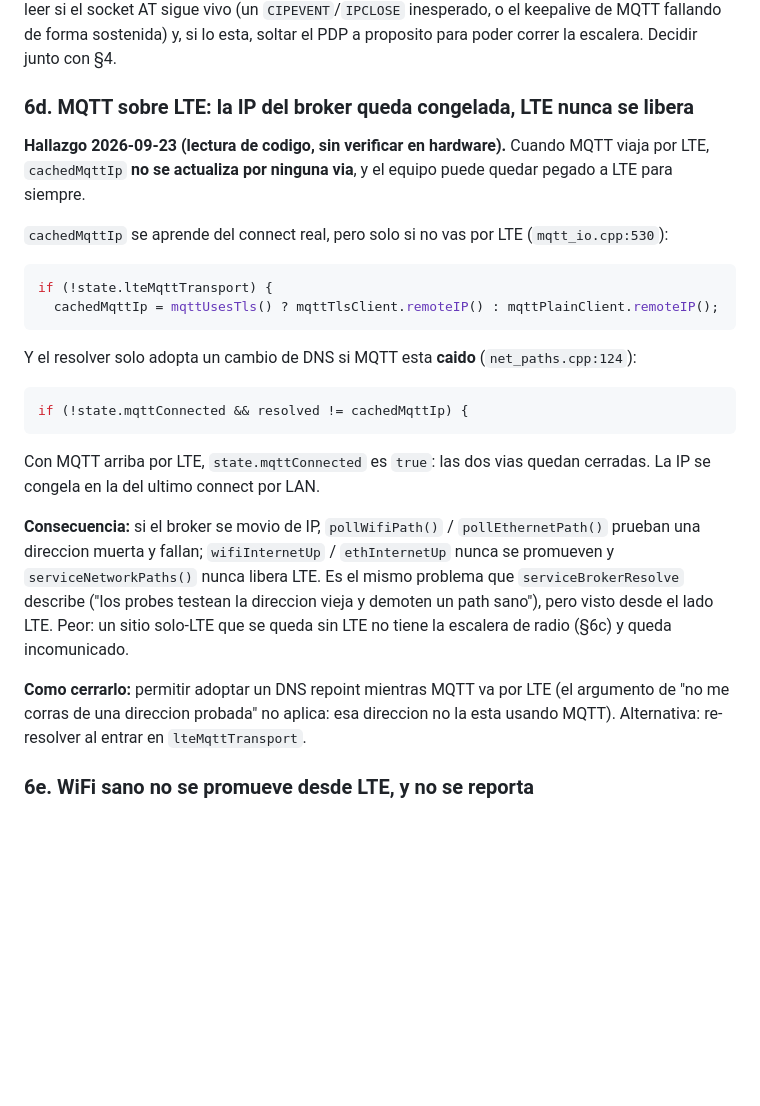
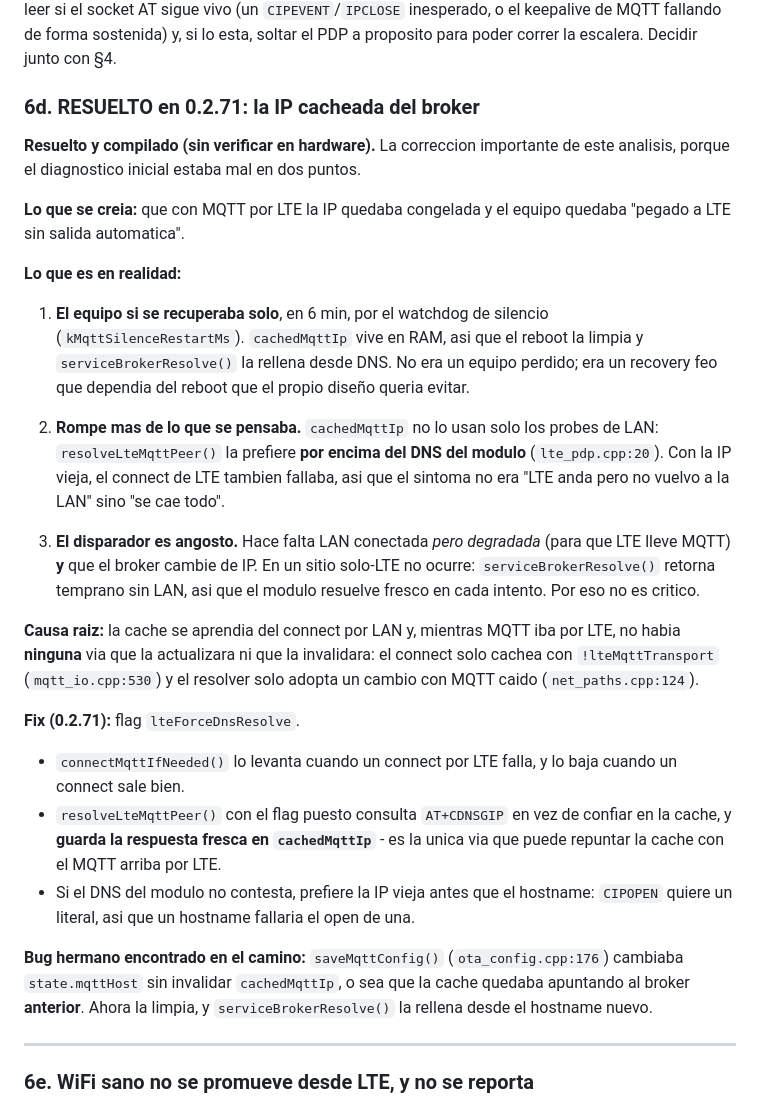
Before and after one commit to nmarcovecchio/cof, a Markdown page: docs/ops/BACKLOG.md, the part around the change. GitHub-like rendering; blank space fills up the shorter version.

Commit message:
docs: cerrar 6d con la severidad real y el fix de 0.2.71
El diagnostico inicial de 6d estaba mal en dos puntos y quedan
corregidos:

- El equipo SI se recuperaba solo, en 6 min por el watchdog de silencio:
  cachedMqttIp vive en RAM y el reboot la limpia. No era un equipo
  perdido.
- El dano era mayor de lo pensado: cachedMqttIp no lo usan solo los
  probes de LAN, resolveLteMqttPeer() la preferia por encima del DNS del
  modulo, asi que el sintoma era 'se cae todo', no 'no vuelvo a la LAN'.

NETWORK_PATHS.md: la matriz pasa a 'yes, after a failed connect' y el
bullet de cachedMqttIp queda como invariante a preservar.

Co-authored-by: Cursor <cursoragent@cursor.com>

````diff
--- a/docs/ops/BACKLOG.md
+++ b/docs/ops/BACKLOG.md
@@ -152,40 +152,53 @@ falta una via que no use el UART compartido: leer si el socket AT sigue vivo (un
 sostenida) y, si lo esta, soltar el PDP a proposito para poder correr la escalera.
 Decidir junto con §4.
 
-### 6d. MQTT sobre LTE: la IP del broker queda congelada, LTE nunca se libera
+### 6d. RESUELTO en 0.2.71: la IP cacheada del broker
 
-**Hallazgo 2026-09-23 (lectura de codigo, sin verificar en hardware).** Cuando MQTT
-viaja por LTE, `cachedMqttIp` **no se actualiza por ninguna via**, y el equipo puede
-quedar pegado a LTE para siempre.
+**Resuelto y compilado (sin verificar en hardware).** La correccion importante de
+este analisis, porque el diagnostico inicial estaba mal en dos puntos.
 
-`cachedMqttIp` se aprende del connect real, pero solo si no vas por LTE
-(`mqtt_io.cpp:530`):
+**Lo que se creia:** que con MQTT por LTE la IP quedaba congelada y el equipo
+quedaba "pegado a LTE sin salida automatica".
 
-```cpp
-if (!state.lteMqttTransport) {
-  cachedMqttIp = mqttUsesTls() ? mqttTlsClient.remoteIP() : mqttPlainClient.remoteIP();
-```
+**Lo que es en realidad:**
 
-Y el resolver solo adopta un cambio de DNS si MQTT esta **caido**
-(`net_paths.cpp:124`):
+1. **El equipo si se recuperaba solo**, en 6 min, por el watchdog de silencio
+   (`kMqttSilenceRestartMs`). `cachedMqttIp` vive en RAM, asi que el reboot la
+   limpia y `serviceBrokerResolve()` la rellena desde DNS. No era un equipo
+   perdido; era un recovery feo que dependia del reboot que el propio diseño
+   queria evitar.
 
-```cpp
-if (!state.mqttConnected && resolved != cachedMqttIp) {
-```
+2. **Rompe mas de lo que se pensaba.** `cachedMqttIp` no lo usan solo los probes
+   de LAN: `resolveLteMqttPeer()` la prefiere **por encima del DNS del modulo**
+   (`lte_pdp.cpp:20`). Con la IP vieja, el connect de LTE tambien fallaba, asi que
+   el sintoma no era "LTE anda pero no vuelvo a la LAN" sino "se cae todo".
 
-Con MQTT arriba por LTE, `state.mqttConnected` es `true`: las dos vias quedan
-cerradas. La IP se congela en la del ultimo connect por LAN.
+3. **El disparador es angosto.** Hace falta LAN conectada *pero degradada* (para
+   que LTE lleve MQTT) **y** que el broker cambie de IP. En un sitio solo-LTE no
+   ocurre: `serviceBrokerResolve()` retorna temprano sin LAN, asi que el modulo
+   resuelve fresco en cada intento. Por eso no es critico.
 
-**Consecuencia:** si el broker se movio de IP, `pollWifiPath()` / `pollEthernetPath()`
-prueban una direccion muerta y fallan; `wifiInternetUp` / `ethInternetUp` nunca se
-promueven y `serviceNetworkPaths()` nunca libera LTE. Es el mismo problema que
-`serviceBrokerResolve` describe ("los probes testean la direccion vieja y demoten un
-path sano"), pero visto desde el lado LTE. Peor: un sitio solo-LTE que se queda sin
-LTE no tiene la escalera de radio (§6c) y queda incomunicado.
+**Causa raiz:** la cache se aprendia del connect por LAN y, mientras MQTT iba por
+LTE, no habia **ninguna** via que la actualizara ni que la invalidara: el connect
+solo cachea con `!lteMqttTransport` (`mqtt_io.cpp:530`) y el resolver solo adopta
+un cambio con MQTT caido (`net_paths.cpp:124`).
 
-**Como cerrarlo:** permitir adoptar un DNS repoint mientras MQTT va por LTE (el
-argumento de "no me corras de una direccion probada" no aplica: esa direccion no la
-esta usando MQTT). Alternativa: re-resolver al entrar en `lteMqttTransport`.
+**Fix (0.2.71):** flag `lteForceDnsResolve`.
+
+- `connectMqttIfNeeded()` lo levanta cuando un connect por LTE falla, y lo baja
+  cuando un connect sale bien.
+- `resolveLteMqttPeer()` con el flag puesto consulta `AT+CDNSGIP` en vez de
+  confiar en la cache, y **guarda la respuesta fresca en `cachedMqttIp`** - es la
+  unica via que puede repuntar la cache con el MQTT arriba por LTE.
+- Si el DNS del modulo no contesta, prefiere la IP vieja antes que el hostname:
+  `CIPOPEN` quiere un literal, asi que un hostname fallaria el open de una.
+
+**Bug hermano encontrado en el camino:** `saveMqttConfig()`
+(`ota_config.cpp:176`) cambiaba `state.mqttHost` sin invalidar `cachedMqttIp`, o
+sea que la cache quedaba apuntando al broker **anterior**. Ahora la limpia, y
+`serviceBrokerResolve()` la rellena desde el hostname nuevo.
+
+---
 
 ### 6e. WiFi sano no se promueve desde LTE, y no se reporta
 
````
Also changed, not shown: docs/device/NETWORK_PATHS.md (+16 -8 lines).
